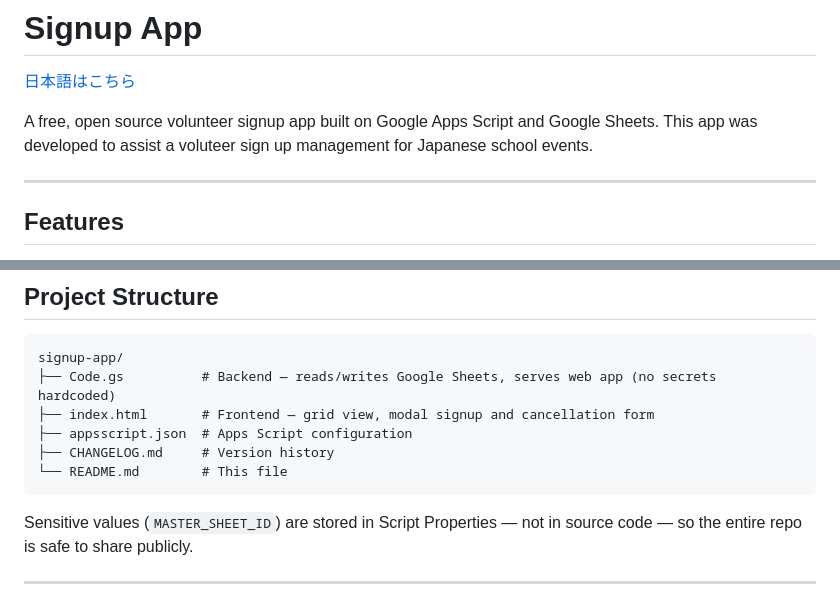
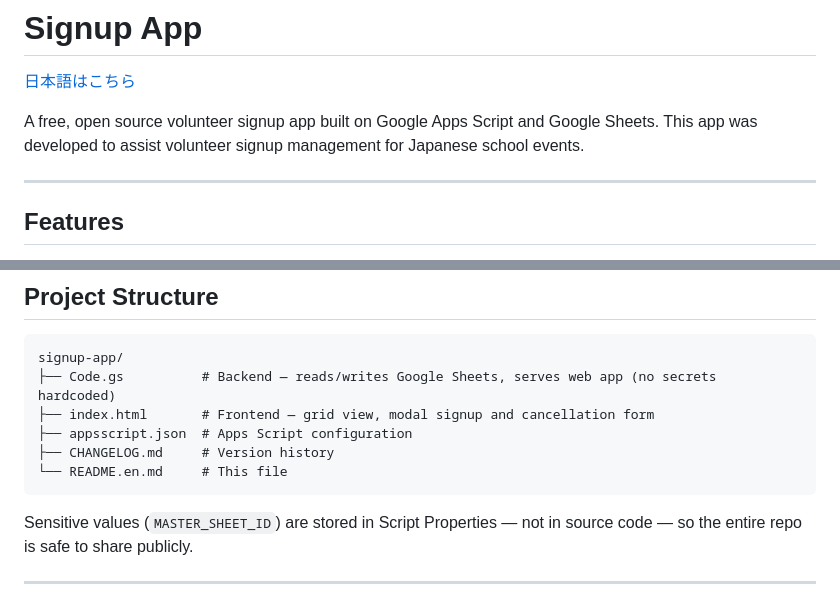
Before and after one commit to endotaatodne/signup_app, a Markdown page: README.en.md, 2 parts joined by grey strips. Rendered like a GitHub page.

````diff
--- a/README.en.md
+++ b/README.en.md
@@ -2,7 +2,7 @@
 
 [日本語はこちら](README.ja.md)
 
-A free, open source volunteer signup app built on Google Apps Script and Google Sheets. This app was developed to assist a voluteer sign up management for Japanese school events.
+A free, open source volunteer signup app built on Google Apps Script and Google Sheets. This app was developed to assist volunteer signup management for Japanese school events.
 
 ---
 
@@ -374,7 +374,7 @@ signup-app/
 ├── index.html       # Frontend — grid view, modal signup and cancellation form
 ├── appsscript.json  # Apps Script configuration
 ├── CHANGELOG.md     # Version history
-└── README.md        # This file
+└── README.en.md     # This file
 ```
 
 Sensitive values (`MASTER_SHEET_ID`) are stored in Script Properties — not in source code — so the entire repo is safe to share publicly.
````
Also changed, not shown: README.ja.md (+3 -3 lines).
